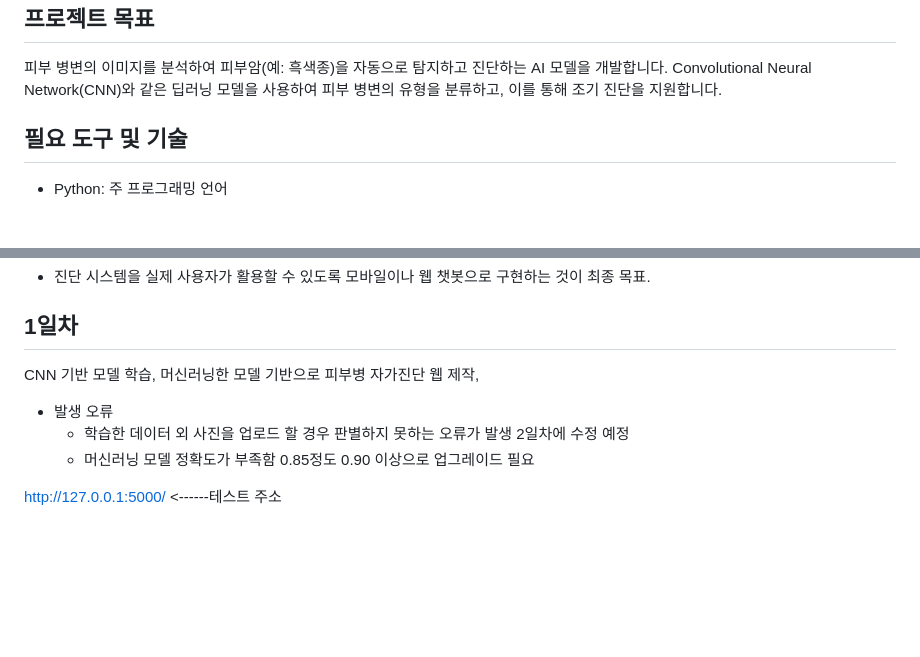
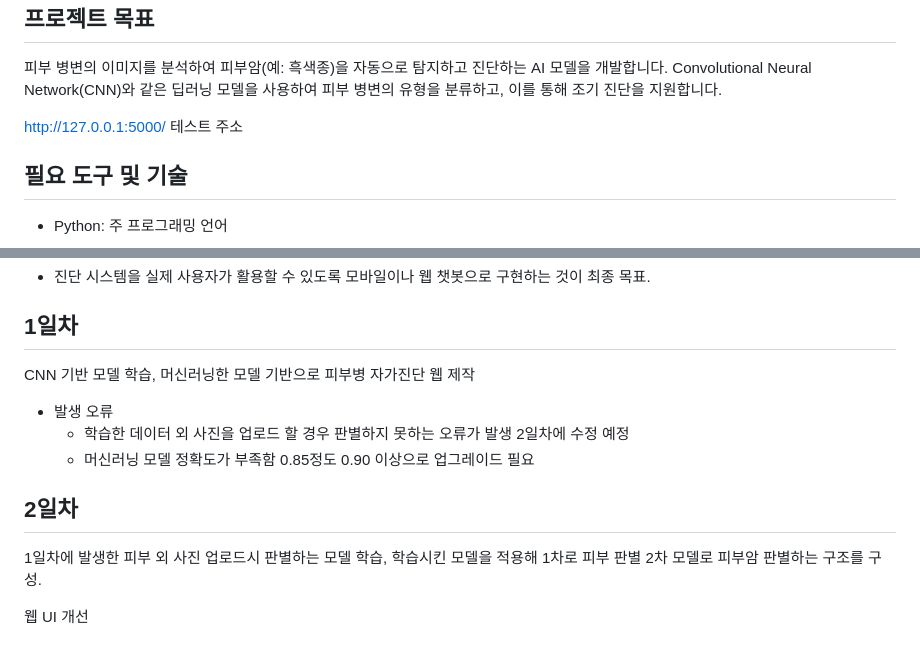
Before and after one commit to Kwon-m-s/S_AI_Project, a Markdown page: S_AI_Project.md, 2 parts joined by grey strips. Rendered like a GitHub page; blank space fills up the shorter version.

Commit message:
프로젝트 2일차 S_AI_Project.md

```diff
--- a/S_AI_Project.md
+++ b/S_AI_Project.md
@@ -3,6 +3,8 @@ S_AI_Project
 프로젝트 목표
 --
 피부 병변의 이미지를 분석하여 피부암(예: 흑색종)을 자동으로 탐지하고 진단하는 AI 모델을 개발합니다. Convolutional Neural Network(CNN)와 같은 딥러닝 모델을 사용하여 피부 병변의 유형을 분류하고, 이를 통해 조기 진단을 지원합니다.
+
+http://127.0.0.1:5000/ 테스트 주소
 
 필요 도구 및 기술
 --
@@ -92,9 +94,13 @@ S_AI_Project
 
 1일차
 --
-  CNN 기반 모델 학습, 머신러닝한 모델 기반으로 피부병 자가진단 웹 제작,
+  CNN 기반 모델 학습, 머신러닝한 모델 기반으로 피부병 자가진단 웹 제작
   * 발생 오류
     + 학습한 데이터 외 사진을 업로드 할 경우 판별하지 못하는 오류가 발생 2일차에 수정 예정
     + 머신러닝 모델 정확도가 부족함 0.85정도 0.90 이상으로 업그레이드 필요
 
-http://127.0.0.1:5000/ <------테스트 주소
+2일차
+--
+  1일차에 발생한 피부 외 사진 업로드시 판별하는 모델 학습, 학습시킨 모델을 적용해 1차로 피부 판별 2차 모델로 피부암 판별하는 구조를 구성.
+
+  웹 UI 개선
```
